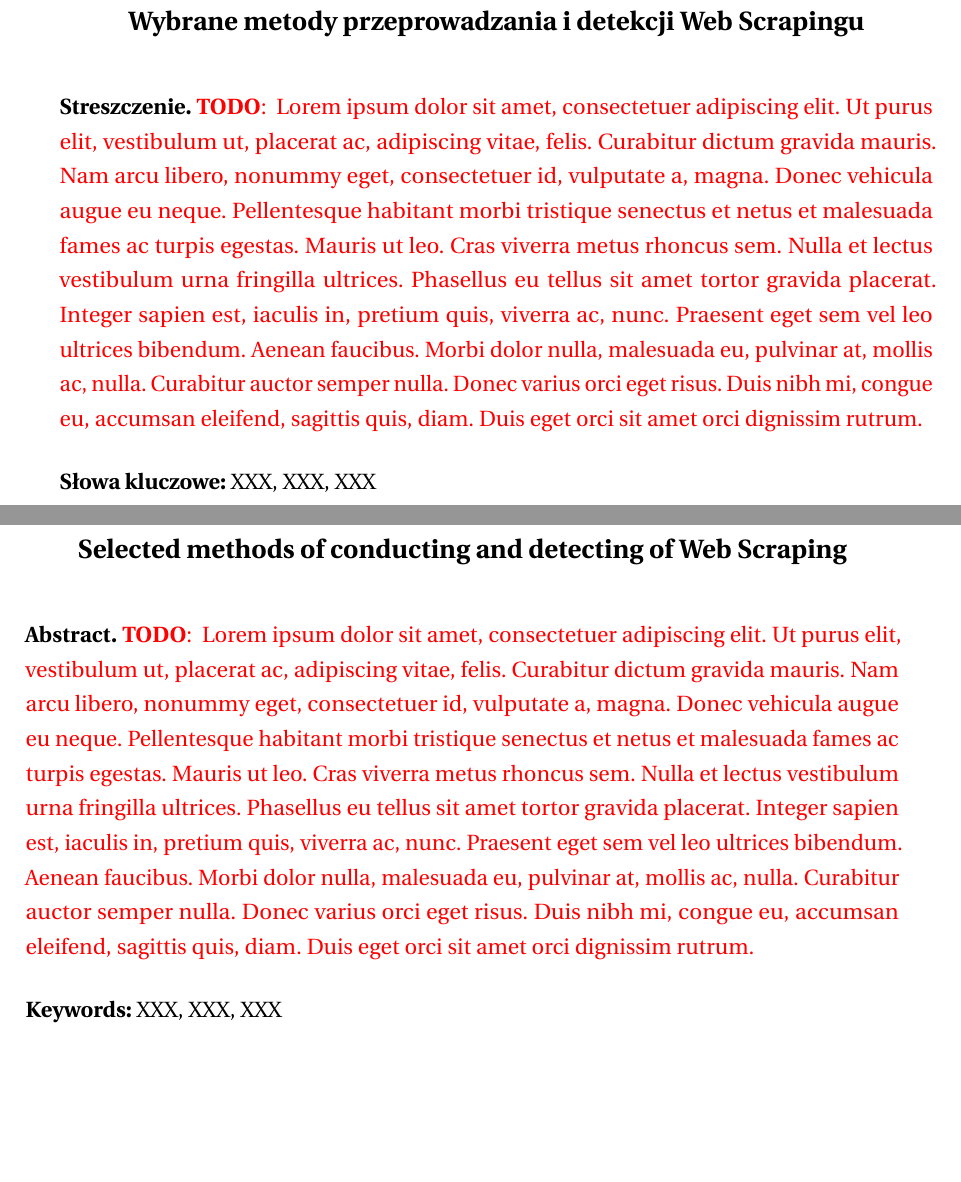
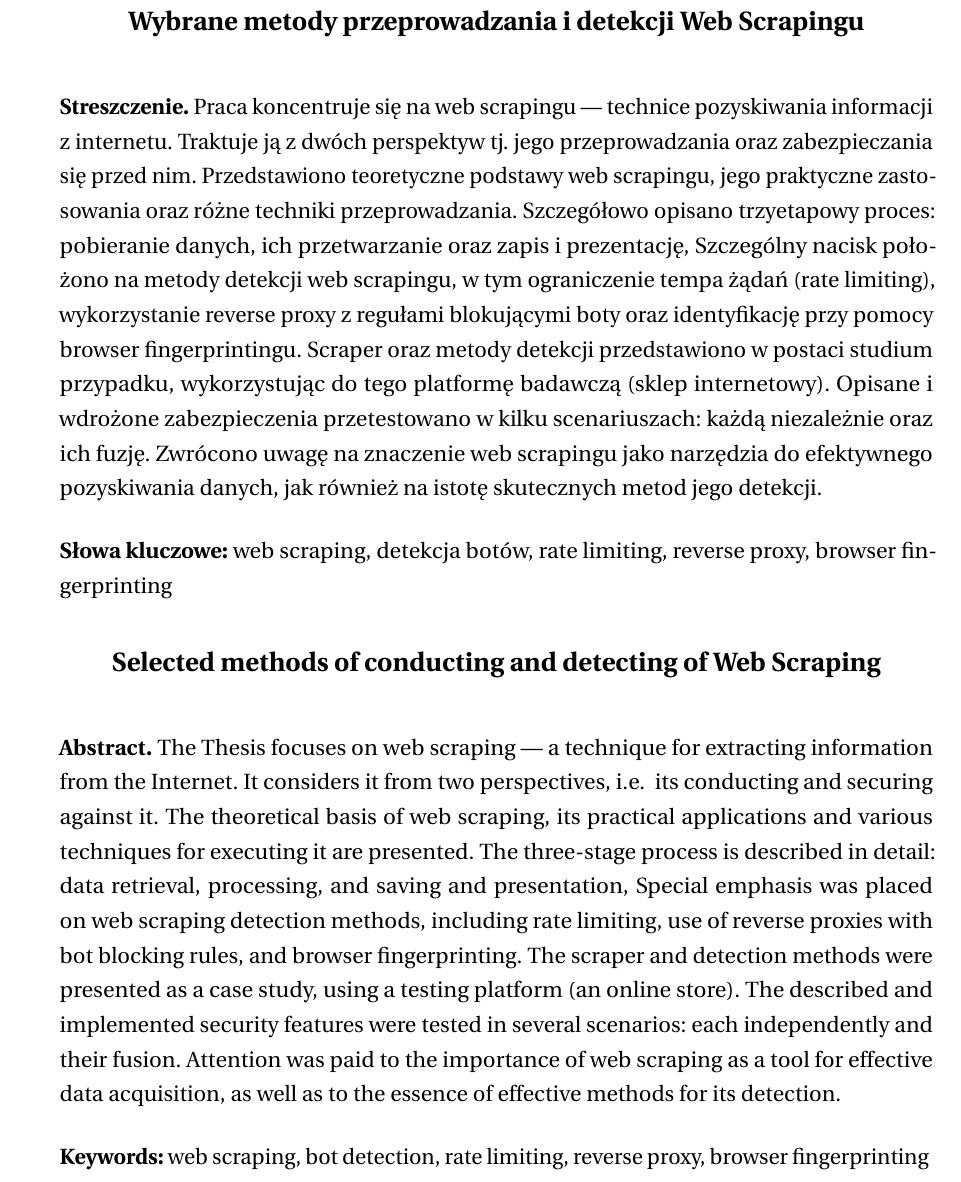
Before and after one commit to tulski-thesis/thesis, a LaTeX thesis (main.tex, which reads tex/streszczenie-en.tex, tex/streszczenie-pl.tex): two parts of pages 3 and 4 of 67 before the commit and part of page 3 of 67 after it, the two joined at a grey line, cut so that both start at the same text, the shorter picture padded with empty space. Compiled offline with pdfLaTeX.

Commit message:
streszczenie

```diff
--- a/main.tex
+++ b/main.tex
@@ -36,15 +36,14 @@
 % Streszczenie po polsku
 %--------------------------------------
 \cleardoublepage % Zaczynamy od nieparzystej strony
-\streszczenie \todo{ \lipsum[1] }
-\slowakluczowe XXX, XXX, XXX
+\input{tex/streszczenie-pl}
 
 %--------------------------------------
 % Streszczenie po angielsku
 %--------------------------------------
-\newpage
-\abstract \todo{ \lipsum[1] }
-\keywords XXX, XXX, XXX
+%\newpage
+\bigskip
+\input{tex/streszczenie-en}
 
 %--------------------------------------
 % Spis treści
--- /dev/null
+++ b/tex/streszczenie-en.tex
@@ -0,0 +1,11 @@
+\abstract
+The Thesis focuses on web scraping --- a technique for extracting information from the Internet.
+It considers it from two perspectives, i.e.~ its conducting and securing against it.
+The theoretical basis of web scraping, its practical applications and various techniques for executing it are presented.
+The three-stage process is described in detail: data retrieval, processing, and saving and presentation,
+Special emphasis was placed on web scraping detection methods, including rate limiting,
+use of reverse proxies with bot blocking rules, and browser fingerprinting.
+The scraper and detection methods were presented as a case study, using a testing platform (an online store).
+The described and implemented security features were tested in several scenarios: each independently and their fusion.
+Attention was paid to the importance of web scraping as a tool for effective data acquisition, as well as to the essence of effective methods for its detection.
+\keywords web scraping, bot detection, rate limiting, reverse proxy, browser fingerprinting
--- /dev/null
+++ b/tex/streszczenie-pl.tex
@@ -0,0 +1,12 @@
+\streszczenie
+Praca koncentruje się na web scrapingu --- technice pozyskiwania informacji z internetu.
+Traktuje ją z dwóch perspektyw tj.~jego przeprowadzania oraz zabezpieczania się przed nim.
+Przedstawiono teoretyczne podstawy web scrapingu, jego praktyczne zastosowania oraz różne techniki przeprowadzania.
+Szczegółowo opisano trzyetapowy proces: pobieranie danych, ich przetwarzanie oraz zapis i prezentację,
+Szczególny nacisk położono na metody detekcji web scrapingu, w tym ograniczenie tempa żądań (rate limiting),
+wykorzystanie reverse proxy z regułami blokującymi boty oraz identyfikację przy pomocy browser fingerprintingu.
+Scraper oraz metody detekcji przedstawiono w postaci studium przypadku, wykorzystując do tego platformę badawczą (sklep internetowy).
+Opisane i wdrożone zabezpieczenia przetestowano w kilku scenariuszach: każdą niezależnie oraz ich fuzję.
+Zwrócono uwagę na znaczenie web scrapingu jako narzędzia do efektywnego pozyskiwania danych, jak również na istotę skutecznych metod jego detekcji.
+
+\slowakluczowe web scraping, detekcja botów, rate limiting, reverse proxy, browser fingerprinting
```
Also changed, not shown: ref.bib (+1 -1 lines), tex/podsumowanie.tex (+5 -5 lines), tex/wykorzystane-narzedzia.tex (+1 -1 lines).
